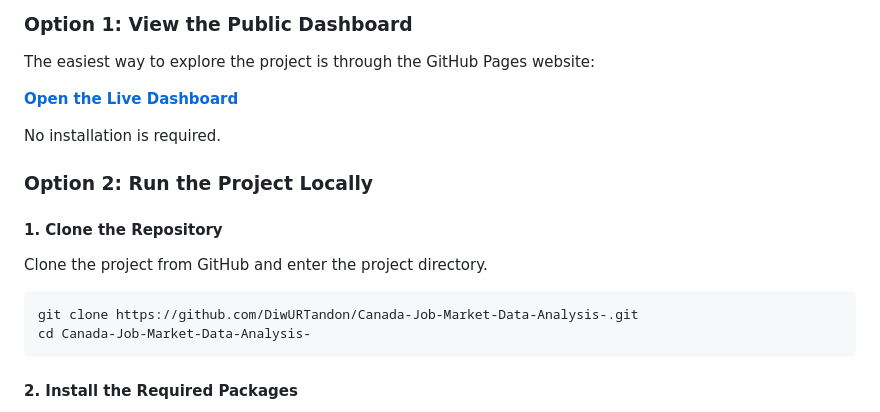
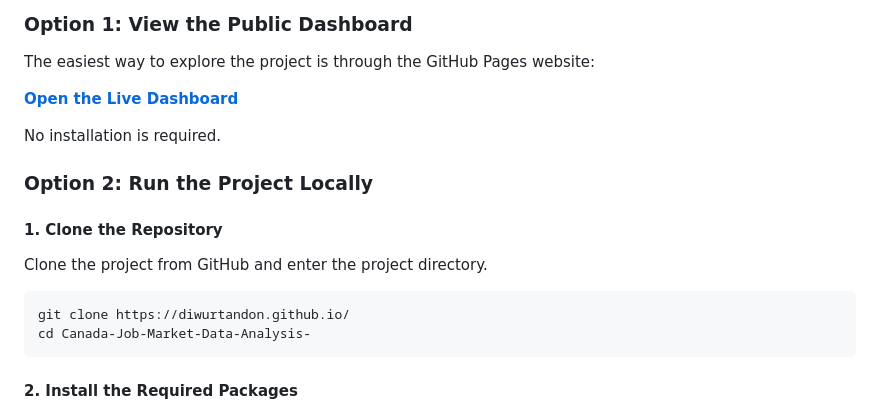
Before and after one commit to DiwURTandon/Canada-Job-Market-Data-Analysis-, a Markdown page: README.md, the part around one of its changes. GitHub-like rendering.

````diff
--- a/README.md
+++ b/README.md
@@ -336,7 +336,7 @@ No installation is required.
 Clone the project from GitHub and enter the project directory.
 
 ```bash
-git clone https://github.com/DiwURTandon/Canada-Job-Market-Data-Analysis-.git
+git clone https://diwurtandon.github.io/
 cd Canada-Job-Market-Data-Analysis-
 ```
 
````
Also changed, not shown: other parts of README.md (+2 -2 lines).
